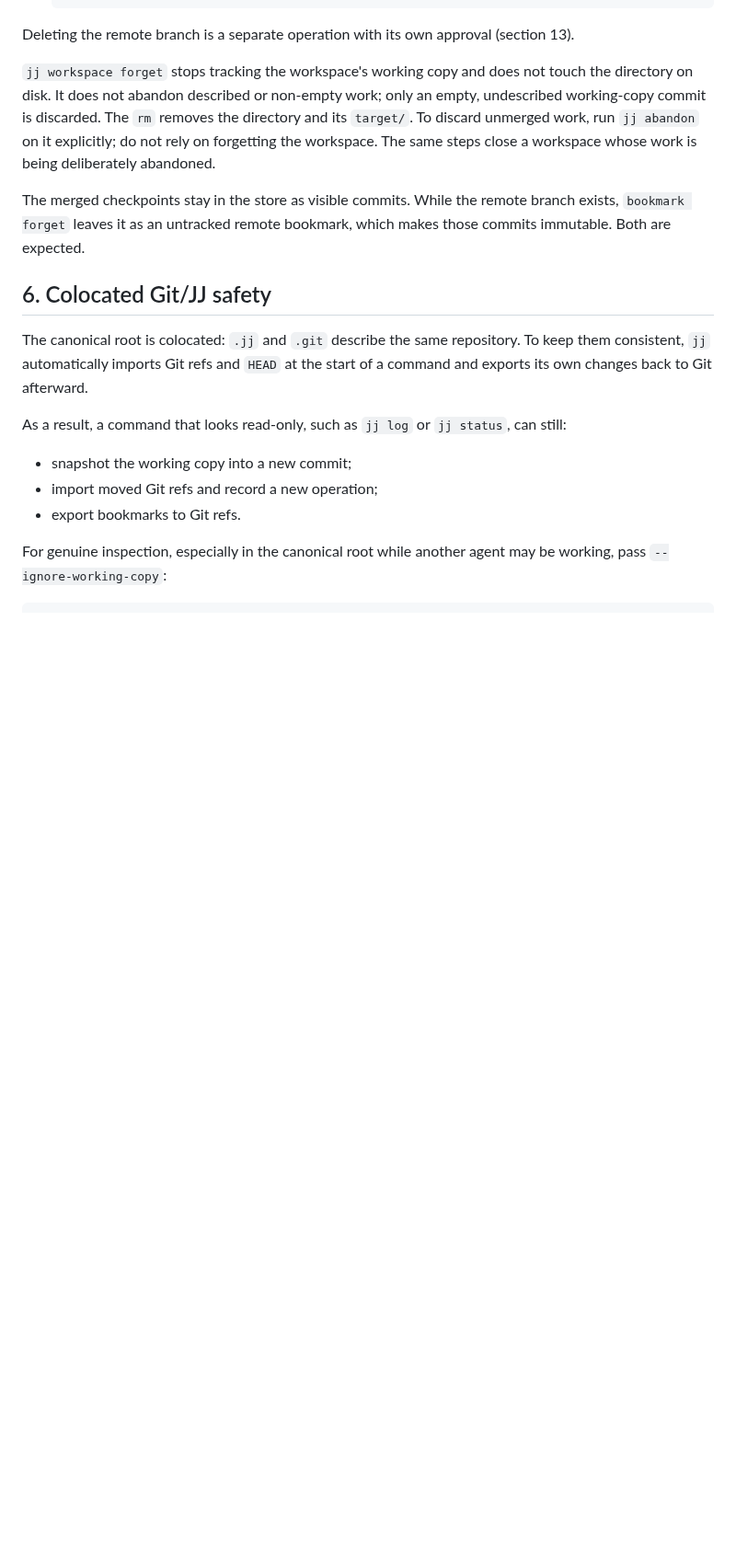
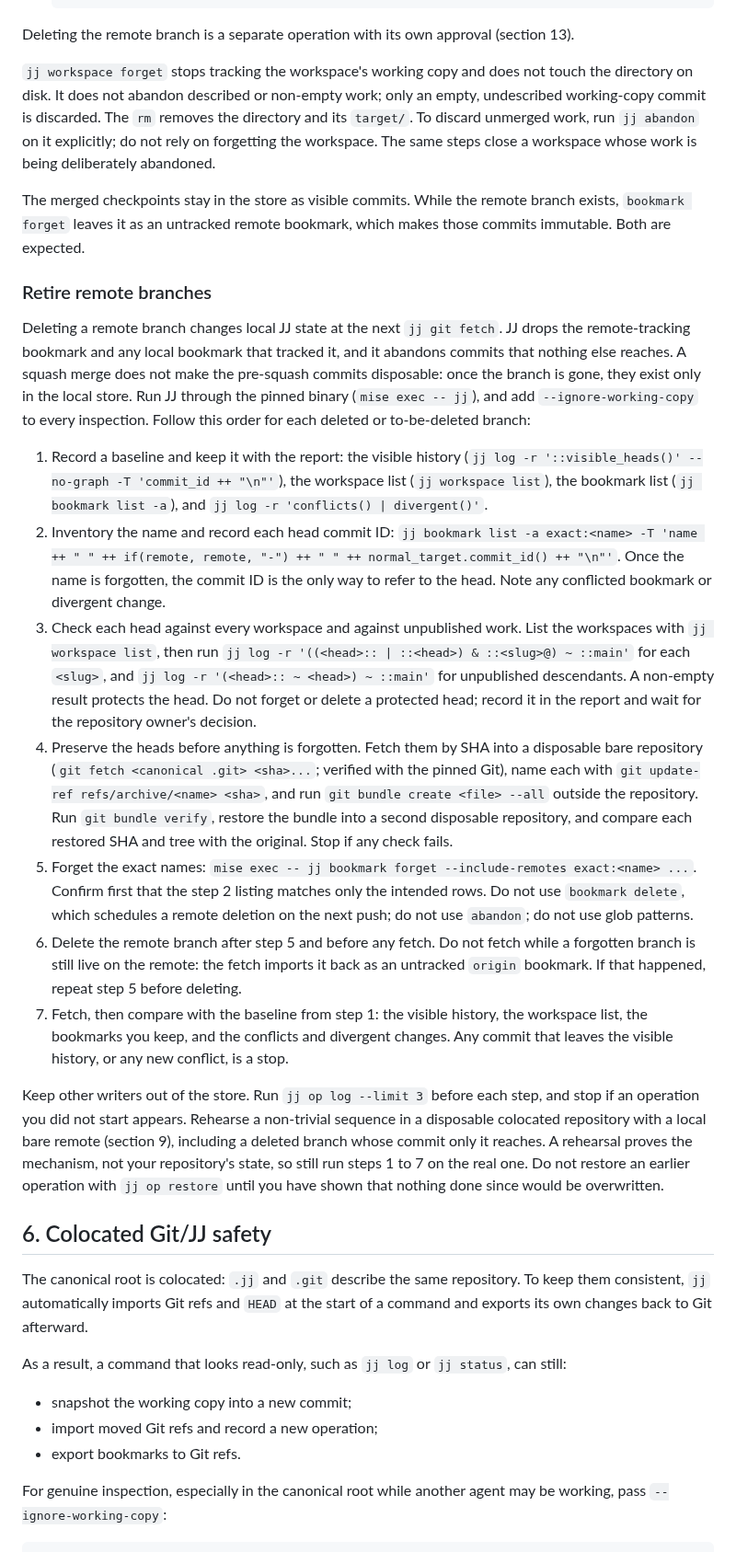
Before and after one commit to BarraDev/slashit, a Markdown page: docs/development-workflow.md, the part around the change. Shown at 92% size. Rendered like a GitHub page; blank space fills up the shorter version.

Commit message:
docs(workflow): add remote branch retirement procedure
Deleting a remote branch changes local JJ state at the next fetch: the
remote-tracking bookmark and any local bookmark tracking it disappear, and
commits that nothing else reaches are abandoned. The new section gives the
order that avoids that: inventory the names, check workspaces and unpublished
descendants, preserve the heads in a verified bundle, forget the exact names
before any fetch, then compare visible history, workspaces and conflicts
before and after.

```diff
--- a/docs/development-workflow.md
+++ b/docs/development-workflow.md
@@ -404,6 +404,58 @@ steps close a workspace whose work is being deliberately abandoned.
 The merged checkpoints stay in the store as visible commits. While the remote
 branch exists, `bookmark forget` leaves it as an untracked remote bookmark,
 which makes those commits immutable. Both are expected.
+
+### Retire remote branches
+
+Deleting a remote branch changes local JJ state at the next `jj git fetch`.
+JJ drops the remote-tracking bookmark and any local bookmark that tracked it,
+and it abandons commits that nothing else reaches. A squash merge does not make
+the pre-squash commits disposable: once the branch is gone, they exist only in
+the local store. Run JJ through the pinned binary (`mise exec -- jj`), and add
+`--ignore-working-copy` to every inspection. Follow this order for each deleted
+or to-be-deleted branch:
+
+1. Record a baseline and keep it with the report: the visible history
+   (`jj log -r '::visible_heads()' --no-graph -T 'commit_id ++ "\n"'`), the
+   workspace list (`jj workspace list`), the bookmark list (`jj bookmark list -a`),
+   and `jj log -r 'conflicts() | divergent()'`.
+2. Inventory the name and record each head commit ID:
+   `jj bookmark list -a exact:<name> -T 'name ++ " " ++ if(remote, remote, "-") ++ " " ++ normal_target.commit_id() ++ "\n"'`.
+   Once the name is forgotten, the commit ID is the only way to refer to the
+   head. Note any conflicted bookmark or divergent change.
+3. Check each head against every workspace and against unpublished work. List
+   the workspaces with `jj workspace list`, then run
+   `jj log -r '((<head>:: | ::<head>) & ::<slug>@) ~ ::main'` for each `<slug>`,
+   and `jj log -r '(<head>:: ~ <head>) ~ ::main'` for unpublished descendants. A
+   non-empty result protects the head. Do not forget or delete a protected head;
+   record it in the report and wait for the repository owner's decision.
+4. Preserve the heads before anything is forgotten. Fetch them by SHA into a
+   disposable bare repository (`git fetch <canonical .git> <sha>...`; verified
+   with the pinned Git), name each with `git update-ref refs/archive/<name> <sha>`,
+   and run `git bundle create <file> --all` outside the repository. Run
+   `git bundle verify`, restore the bundle into a second disposable repository,
+   and compare each restored SHA and tree with the original. Stop if any check
+   fails.
+5. Forget the exact names: `mise exec -- jj bookmark forget --include-remotes exact:<name> ...`.
+   Confirm first that the step 2 listing matches only the intended rows. Do not
+   use `bookmark delete`, which schedules a remote deletion on the next push; do
+   not use `abandon`; do not use glob patterns.
+6. Delete the remote branch after step 5 and before any fetch. Do not fetch while
+   a forgotten branch is still live on the remote: the fetch imports it back as
+   an untracked `origin` bookmark. If that happened, repeat step 5 before
+   deleting.
+7. Fetch, then compare with the baseline from step 1: the visible history, the
+   workspace list, the bookmarks you keep, and the conflicts and divergent
+   changes. Any commit that leaves the visible history, or any new conflict, is
+   a stop.
+
+Keep other writers out of the store. Run `jj op log --limit 3` before each step,
+and stop if an operation you did not start appears. Rehearse a non-trivial
+sequence in a disposable colocated repository with a local bare remote
+(section 9), including a deleted branch whose commit only it reaches. A rehearsal
+proves the mechanism, not your repository's state, so still run steps 1 to 7 on
+the real one. Do not restore an earlier operation with `jj op restore` until you
+have shown that nothing done since would be overwritten.
 
 ## 6. Colocated Git/JJ safety
 
```
